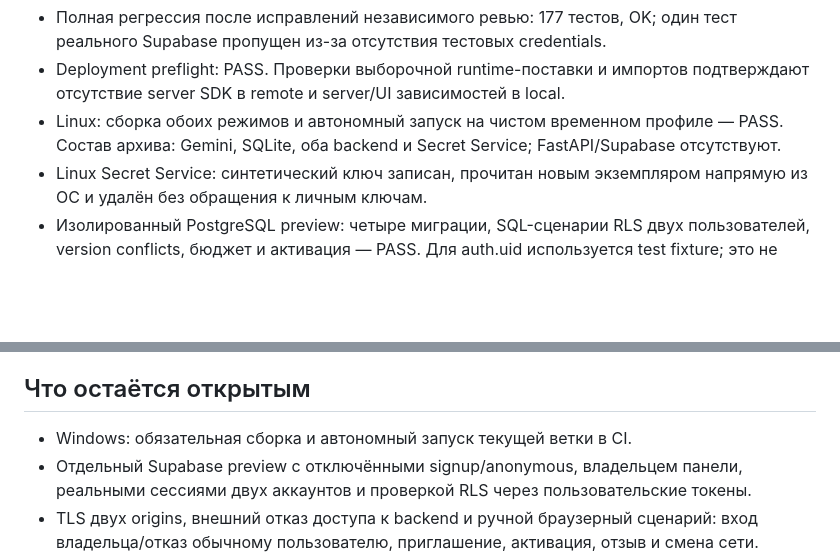
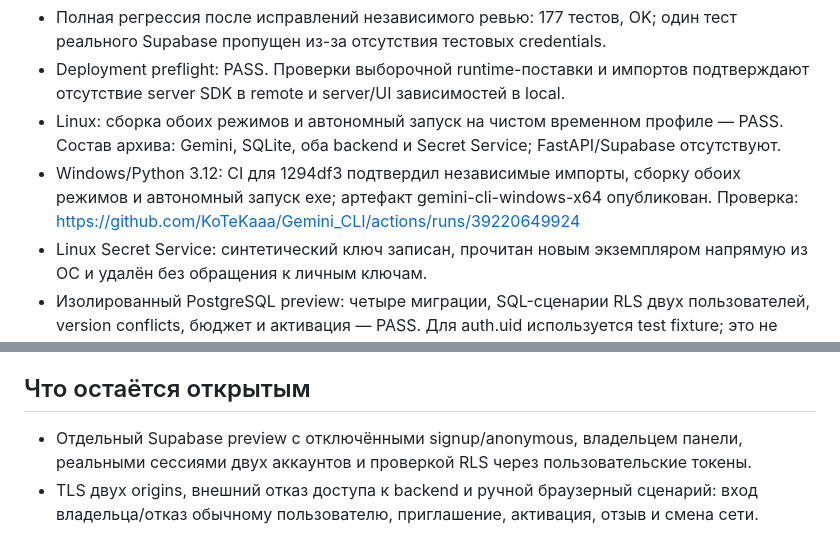
Before and after one commit to KoTeKaaa/Gemini_CLI, a Markdown page: docs/s0-validation.md, 2 parts joined by grey strips. Drawn GitHub-style; blank space fills up the shorter version.

Commit message:
Record successful Windows build and startup checks

```diff
--- a/docs/s0-validation.md
+++ b/docs/s0-validation.md
@@ -9,6 +9,9 @@
   подтверждают отсутствие server SDK в remote и server/UI зависимостей в local.
 - Linux: сборка обоих режимов и автономный запуск на чистом временном профиле — PASS.
   Состав архива: Gemini, SQLite, оба backend и Secret Service; FastAPI/Supabase отсутствуют.
+- Windows/Python 3.12: CI для 1294df3 подтвердил независимые импорты, сборку
+  обоих режимов и автономный запуск exe; артефакт gemini-cli-windows-x64 опубликован.
+  Проверка: https://github.com/KoTeKaaa/Gemini_CLI/actions/runs/39220649924
 - Linux Secret Service: синтетический ключ записан, прочитан новым экземпляром
   напрямую из ОС и удалён без обращения к личным ключам.
 - Изолированный PostgreSQL preview: четыре миграции, SQL-сценарии RLS двух
@@ -25,7 +28,6 @@
 
 ## Что остаётся открытым
 
-- Windows: обязательная сборка и автономный запуск текущей ветки в CI.
 - Отдельный Supabase preview с отключёнными signup/anonymous, владельцем панели,
   реальными сессиями двух аккаунтов и проверкой RLS через пользовательские токены.
 - TLS двух origins, внешний отказ доступа к backend и ручной браузерный сценарий:
```
